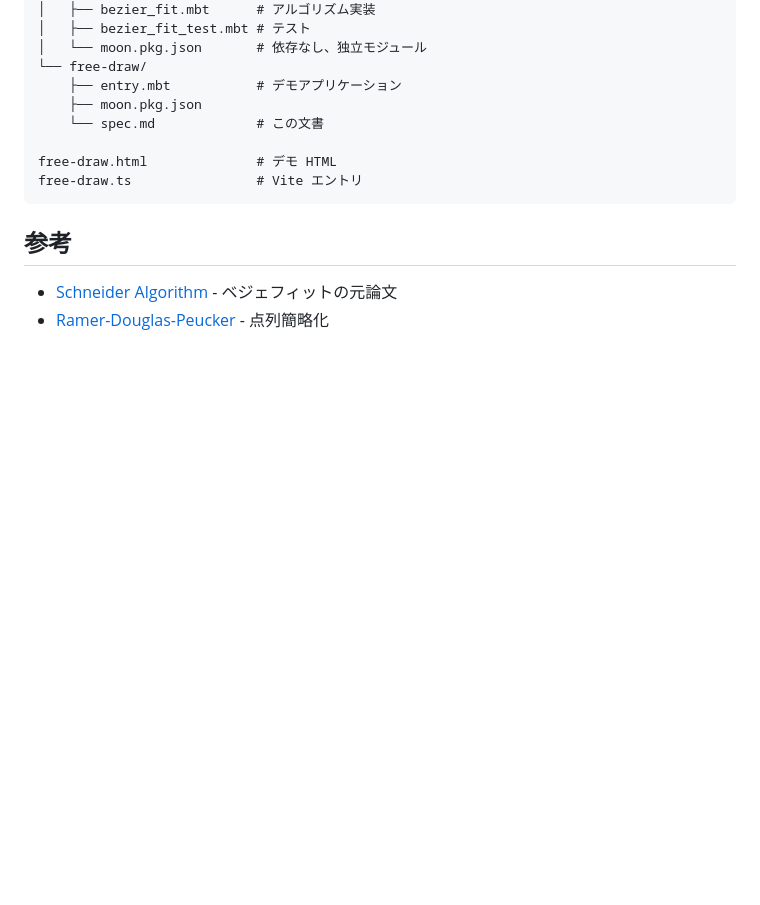
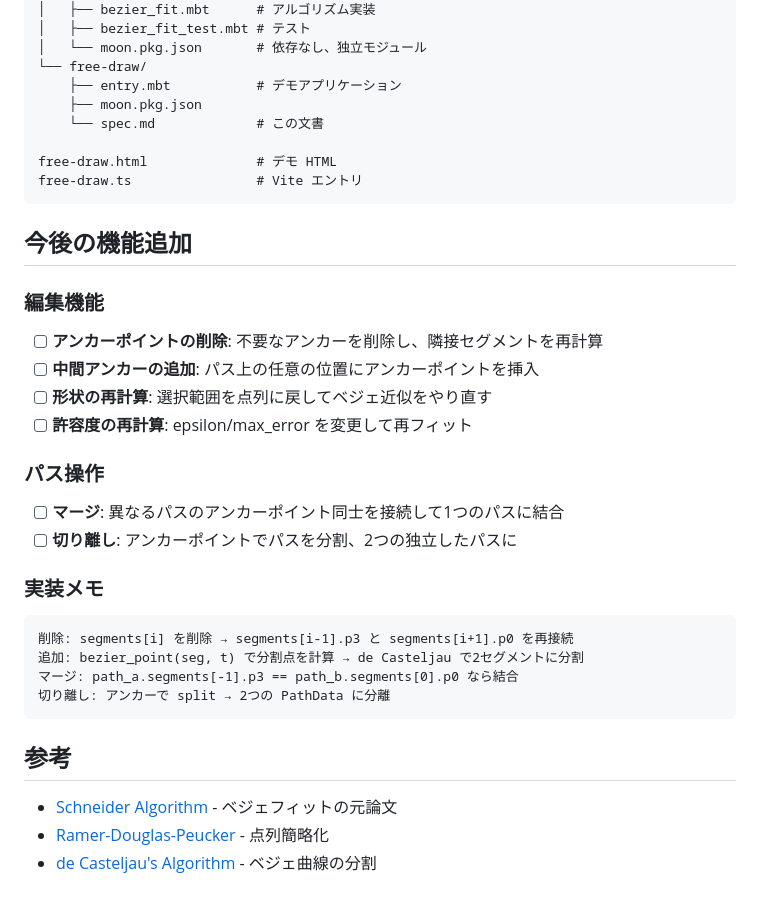
Before and after one commit to mizchi/moonlight, a Markdown page: src/free-draw/spec.md, the part around the change. Rendered like a GitHub page; blank space fills up the shorter version.

Commit message:
docs(free-draw): add planned features to spec.md
- Anchor point deletion and insertion
- Shape recalculation with different tolerance
- Path merge and split operations

🤖 Generated with [Claude Code](https://claude.com/claude-code)

Co-Authored-By: Claude Opus 4.5 <noreply@anthropic.com>

````diff
--- a/src/free-draw/spec.md
+++ b/src/free-draw/spec.md
@@ -136,7 +136,31 @@ free-draw.html              # デモ HTML
 free-draw.ts                # Vite エントリ
 ```
 
+## 今後の機能追加
+
+### 編集機能
+
+- [ ] **アンカーポイントの削除**: 不要なアンカーを削除し、隣接セグメントを再計算
+- [ ] **中間アンカーの追加**: パス上の任意の位置にアンカーポイントを挿入
+- [ ] **形状の再計算**: 選択範囲を点列に戻してベジェ近似をやり直す
+- [ ] **許容度の再計算**: epsilon/max_error を変更して再フィット
+
+### パス操作
+
+- [ ] **マージ**: 異なるパスのアンカーポイント同士を接続して1つのパスに結合
+- [ ] **切り離し**: アンカーポイントでパスを分割、2つの独立したパスに
+
+### 実装メモ
+
+```
+削除: segments[i] を削除 → segments[i-1].p3 と segments[i+1].p0 を再接続
+追加: bezier_point(seg, t) で分割点を計算 → de Casteljau で2セグメントに分割
+マージ: path_a.segments[-1].p3 == path_b.segments[0].p0 なら結合
+切り離し: アンカーで split → 2つの PathData に分離
+```
+
 ## 参考
 
 - [Schneider Algorithm](https://pomax.github.io/bezierinfo/#curvefitting) - ベジェフィットの元論文
 - [Ramer-Douglas-Peucker](https://en.wikipedia.org/wiki/Ramer%E2%80%93Douglas%E2%80%93Peucker_algorithm) - 点列簡略化
+- [de Casteljau's Algorithm](https://pomax.github.io/bezierinfo/#decasteljau) - ベジェ曲線の分割
````
